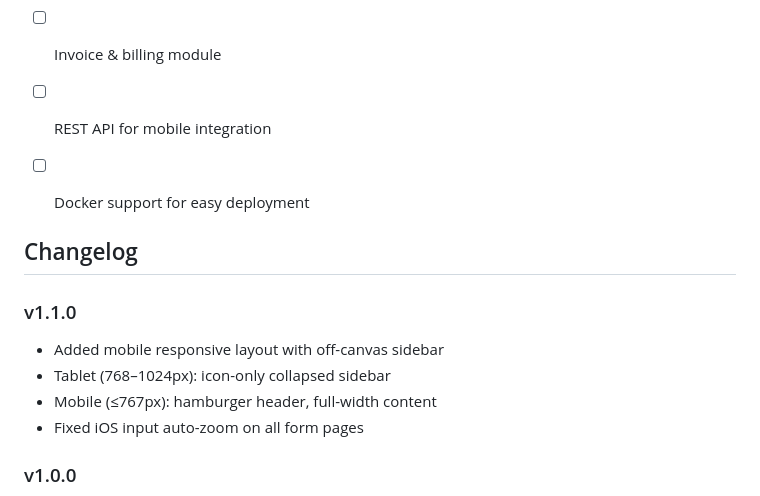
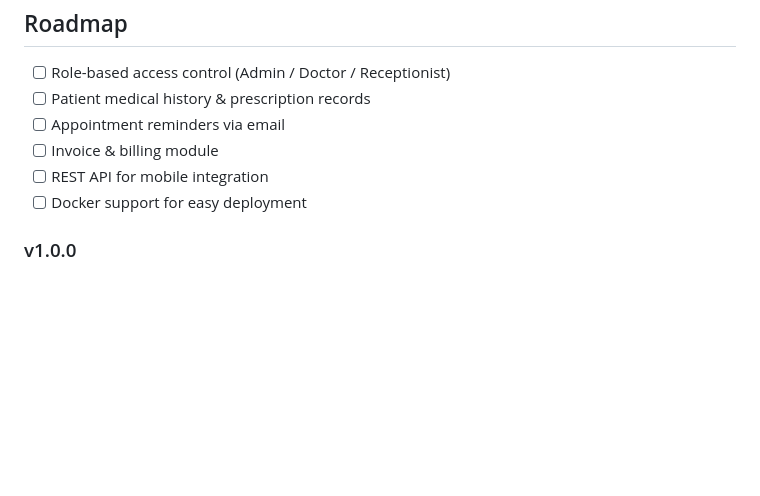
Before and after one commit to Misrilal-Sah/MediFlow, a Markdown page: README.md, the part around the change. Drawn GitHub-style; blank space fills up the shorter version.

Commit message:
Remove v1.1.0 changelog from README
Removed changelog section for version 1.1.0 from README.

```diff
--- a/README.md
+++ b/README.md
@@ -172,15 +172,6 @@ The dashboard features live stats, a doughnut chart for appointment status distr
 - [ ] REST API for mobile integration
 - [ ] Docker support for easy deployment
 
-
-## Changelog
-
-### v1.1.0
-- Added mobile responsive layout with off-canvas sidebar
-- Tablet (768–1024px): icon-only collapsed sidebar
-- Mobile (≤767px): hamburger header, full-width content
-- Fixed iOS input auto-zoom on all form pages
-
 ### v1.0.0
 - Initial release: doctors, patients, appointments, dashboard
 - Email verification flow with tokenized links
```
